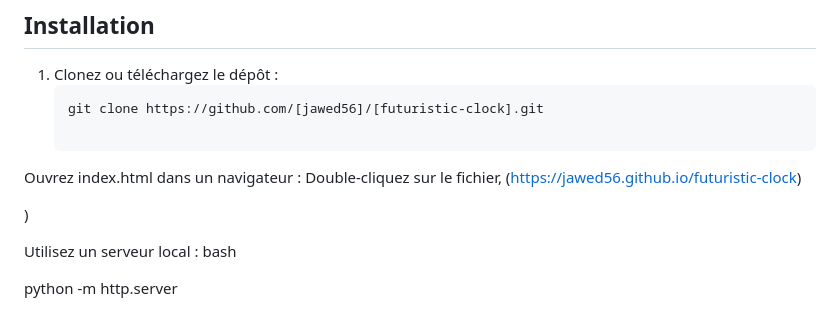
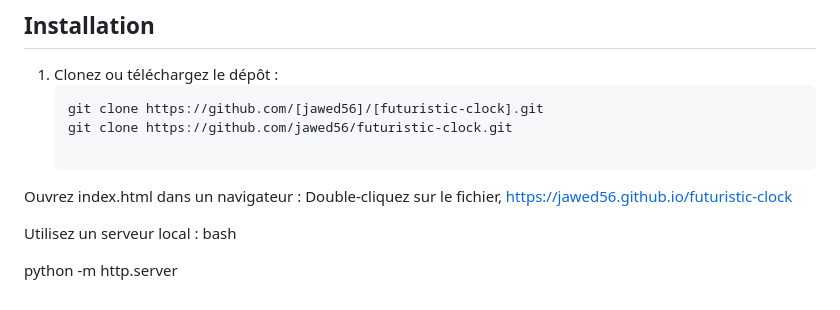
Before and after one commit to jawed56/futuristic-clock, a Markdown page: README.md, the part around the change. Rendered like a GitHub page.

Commit message:
Update README.md
modification sur lien

````diff
--- a/README.md
+++ b/README.md
@@ -30,11 +30,10 @@ Une horloge digitale immersive avec un design néon et un fond animé arc-en-cie
 1. Clonez ou téléchargez le dépôt :
    ```bash
    git clone https://github.com/[jawed56]/[futuristic-clock].git
+   git clone https://github.com/jawed56/futuristic-clock.git
 
 Ouvrez index.html dans un navigateur :
-Double-cliquez sur le fichier, (https://jawed56.github.io/futuristic-clock)
-
-)
+Double-cliquez sur le fichier, https://jawed56.github.io/futuristic-clock
 
 Utilisez un serveur local :
 bash
````
